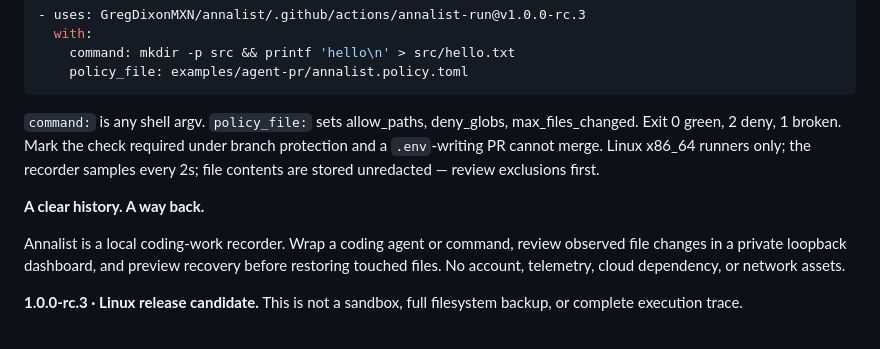
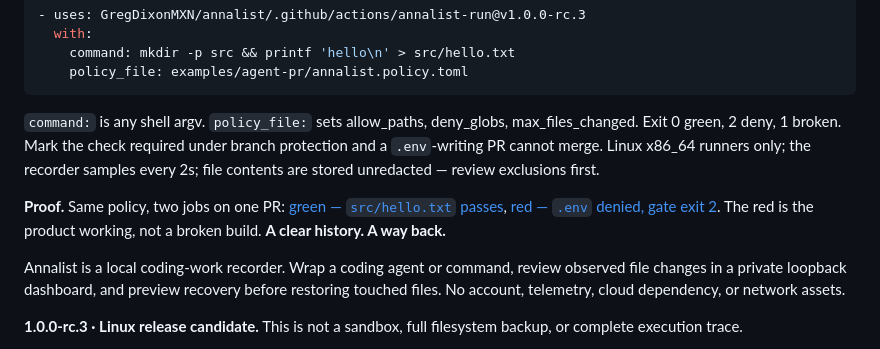
Before and after one commit to GregDixonMXN/annalist, a Markdown page: README.md, the part around the change. Drawn GitHub-style.

Commit message:
README: labeled green/red proof links

```diff
--- a/README.md
+++ b/README.md
@@ -11,6 +11,7 @@
 
 `command:` is any shell argv. `policy_file:` sets allow_paths, deny_globs, max_files_changed. Exit 0 green, 2 deny, 1 broken. Mark the check required under branch protection and a `.env`-writing PR cannot merge. Linux x86_64 runners only; the recorder samples every 2s; file contents are stored unredacted — review exclusions first.
 
+**Proof.** Same policy, two jobs on one PR: [green — `src/hello.txt` passes](https://github.com/GregDixonMXN/annalist/actions/runs/34377464392/job/102553767965), [red — `.env` denied, gate exit 2](https://github.com/GregDixonMXN/annalist/actions/runs/34377464392/job/102553768346). The red is the product working, not a broken build.
 **A clear history. A way back.**
 
 Annalist is a local coding-work recorder. Wrap a coding agent or command, review observed file changes in a private loopback dashboard, and preview recovery before restoring touched files. No account, telemetry, cloud dependency, or network assets.
```
